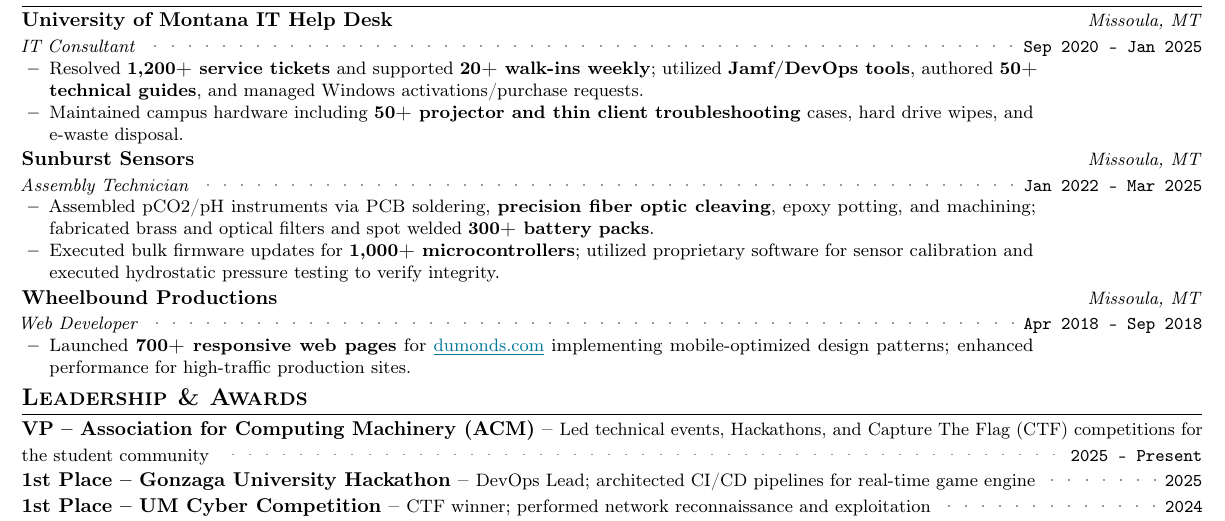
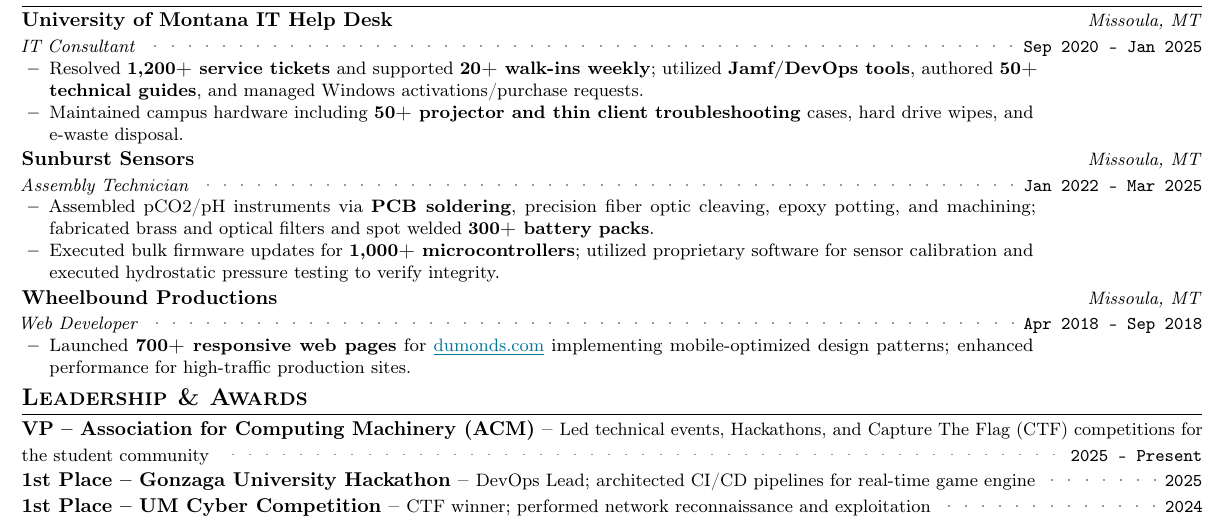
Before and after one commit to aspauldingcode/aspauldingcode, a LaTeX CV (resume/resume_alex_spaulding.tex): part of the page, cut so that both start at the same text. Compiled offline with pdfLaTeX.

Commit message:
Prioritize PCB soldering in Sunburst Sensors entry

```diff
--- a/resume/resume_alex_spaulding.tex
+++ b/resume/resume_alex_spaulding.tex
@@ -261,8 +261,8 @@
       {Sunburst Sensors}{Jan 2022 -- Mar 2025}%
       {Assembly Technician}{Missoula, MT}
       \resumeItemListStart
-        \item {Assembled pCO2/pH instruments via PCB soldering, \textbf{precision
-        fiber optic cleaving}, epoxy potting, and machining; fabricated brass
+        \item {Assembled pCO2/pH instruments via \textbf{PCB soldering}, precision
+        fiber optic cleaving, epoxy potting, and machining; fabricated brass
         and optical filters and spot welded \textbf{300+ battery packs}.}
         \item {Executed bulk firmware updates for \textbf{1,000+ microcontrollers};
         utilized proprietary software for sensor calibration and executed
```
Also changed, not shown: 1 other file.
